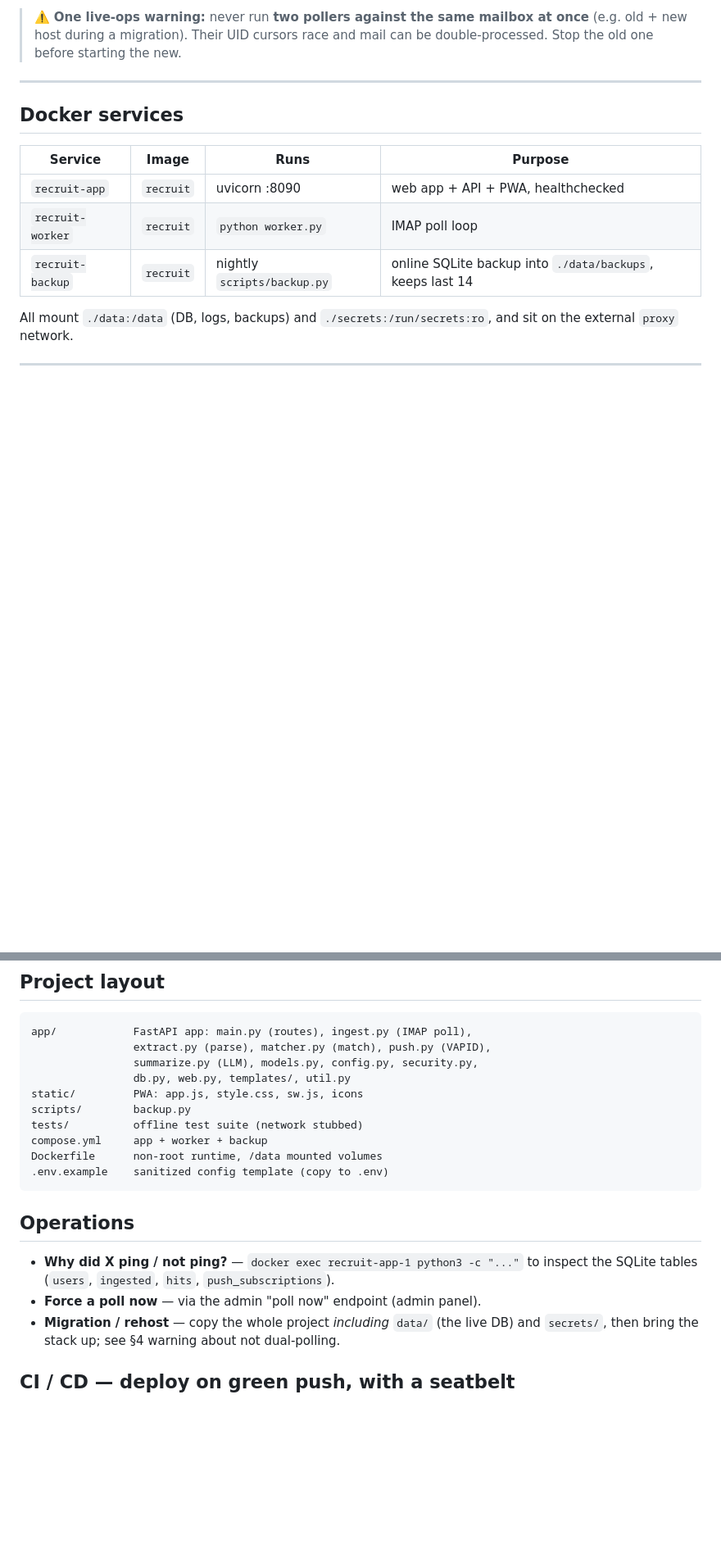
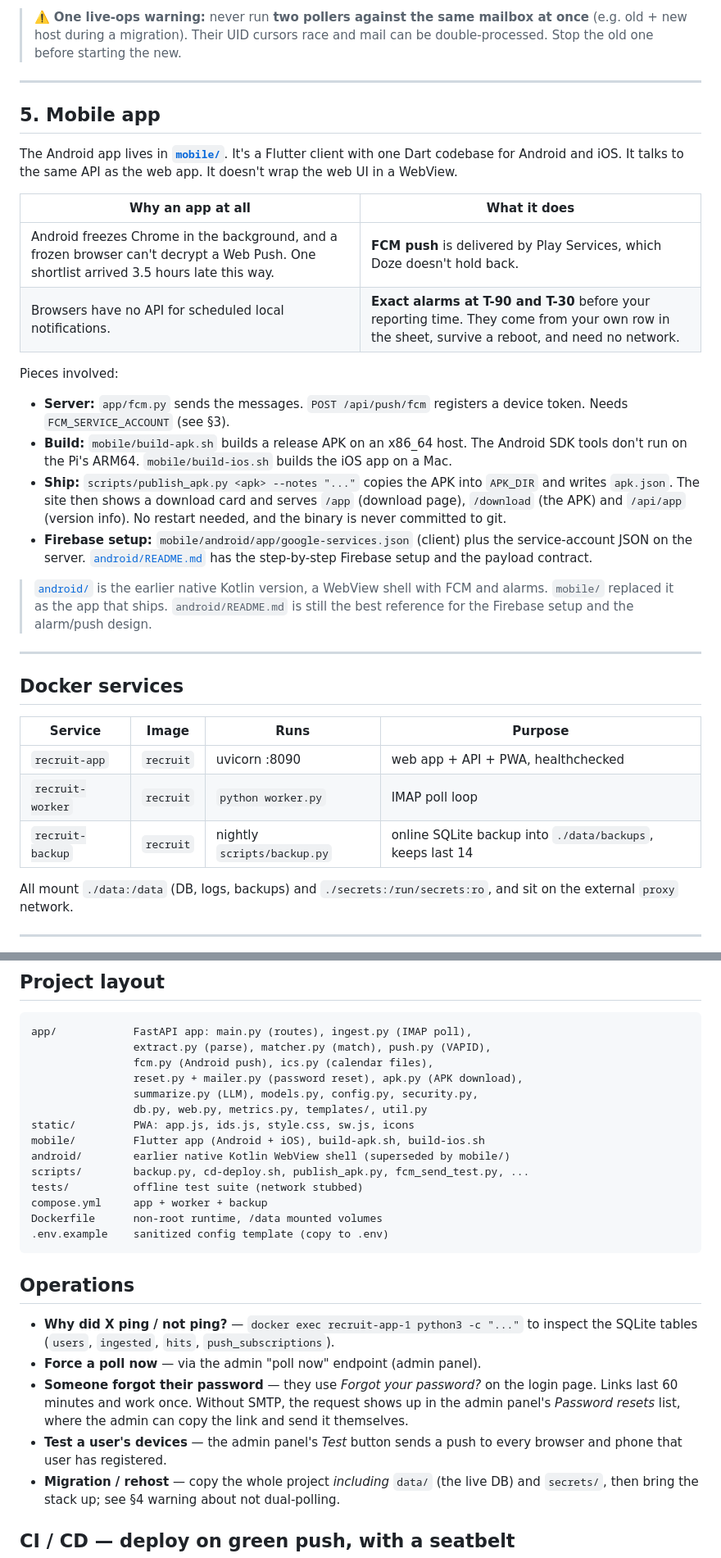
Before and after one commit to JkPadarthi/recruit, a Markdown page: README.md, 2 parts joined by grey strips. Shown at 82% size. Drawn GitHub-style; blank space fills up the shorter version.

````diff
--- a/README.md
+++ b/README.md
@@ -160,6 +175,39 @@ docker compose up -d --force-recreate worker
 
 ---
 
+## 5. Mobile app
+
+The Android app lives in **[`mobile/`](./mobile)**. It's a Flutter client with
+one Dart codebase for Android and iOS. It talks to the same API as the web app.
+It doesn't wrap the web UI in a WebView.
+
+| Why an app at all | What it does |
+|---|---|
+| Android freezes Chrome in the background, and a frozen browser can't decrypt a Web Push. One shortlist arrived 3.5 hours late this way. | **FCM push** is delivered by Play Services, which Doze doesn't hold back. |
+| Browsers have no API for scheduled local notifications. | **Exact alarms at T-90 and T-30** before your reporting time. They come from your own row in the sheet, survive a reboot, and need no network. |
+
+Pieces involved:
+
+- **Server:** `app/fcm.py` sends the messages. `POST /api/push/fcm` registers a
+  device token. Needs `FCM_SERVICE_ACCOUNT` (see §3).
+- **Build:** `mobile/build-apk.sh` builds a release APK on an x86_64 host. The
+  Android SDK tools don't run on the Pi's ARM64. `mobile/build-ios.sh` builds the
+  iOS app on a Mac.
+- **Ship:** `scripts/publish_apk.py <apk> --notes "..."` copies the APK into
+  `APK_DIR` and writes `apk.json`. The site then shows a download card and serves
+  `/app` (download page), `/download` (the APK) and `/api/app` (version info).
+  No restart needed, and the binary is never committed to git.
+- **Firebase setup:** `mobile/android/app/google-services.json` (client) plus the
+  service-account JSON on the server. [`android/README.md`](./android/README.md)
+  has the step-by-step Firebase setup and the payload contract.
+
+> [`android/`](./android) is the earlier native Kotlin version, a WebView shell
+> with FCM and alarms. `mobile/` replaced it as the app that ships.
+> `android/README.md` is still the best reference for the Firebase setup and the
+> alarm/push design.
+
+---
+
 ## Docker services
 
 | Service | Image | Runs | Purpose |
@@ -178,10 +226,14 @@ and sit on the external `proxy` network.
 ```
 app/            FastAPI app: main.py (routes), ingest.py (IMAP poll),
                 extract.py (parse), matcher.py (match), push.py (VAPID),
+                fcm.py (Android push), ics.py (calendar files),
+                reset.py + mailer.py (password reset), apk.py (APK download),
                 summarize.py (LLM), models.py, config.py, security.py,
-                db.py, web.py, templates/, util.py
-static/         PWA: app.js, style.css, sw.js, icons
-scripts/        backup.py
+                db.py, web.py, metrics.py, templates/, util.py
+static/         PWA: app.js, ids.js, style.css, sw.js, icons
+mobile/         Flutter app (Android + iOS), build-apk.sh, build-ios.sh
+android/        earlier native Kotlin WebView shell (superseded by mobile/)
+scripts/        backup.py, cd-deploy.sh, publish_apk.py, fcm_send_test.py, ...
 tests/          offline test suite (network stubbed)
 compose.yml     app + worker + backup
 Dockerfile      non-root runtime, /data mounted volumes
@@ -192,6 +244,12 @@ Dockerfile      non-root runtime, /data mounted volumes
 - **Why did X ping / not ping?** — `docker exec recruit-app-1 python3 -c "..."` to
   inspect the SQLite tables (`users`, `ingested`, `hits`, `push_subscriptions`).
 - **Force a poll now** — via the admin "poll now" endpoint (admin panel).
+- **Someone forgot their password** — they use *Forgot your password?* on the
+  login page. Links last 60 minutes and work once. Without SMTP, the request
+  shows up in the admin panel's *Password resets* list, where the admin can copy
+  the link and send it themselves.
+- **Test a user's devices** — the admin panel's *Test* button sends a push to every
+  browser and phone that user has registered.
 - **Migration / rehost** — copy the whole project *including* `data/`
   (the live DB) and `secrets/`, then bring the stack up; see §4 warning about
   not dual-polling.
````
Also changed, not shown: other parts of README.md (+28 -13 lines), docs/screenshots/admin.png, docs/screenshots/android-download.png (added), docs/screenshots/feed.png, docs/screenshots/your-hits.png.
